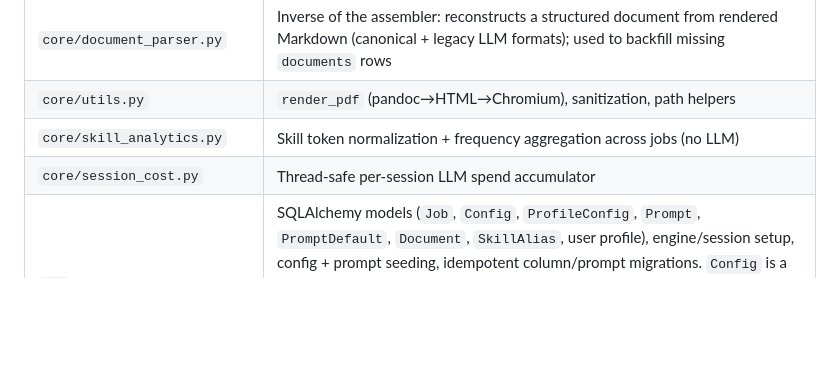
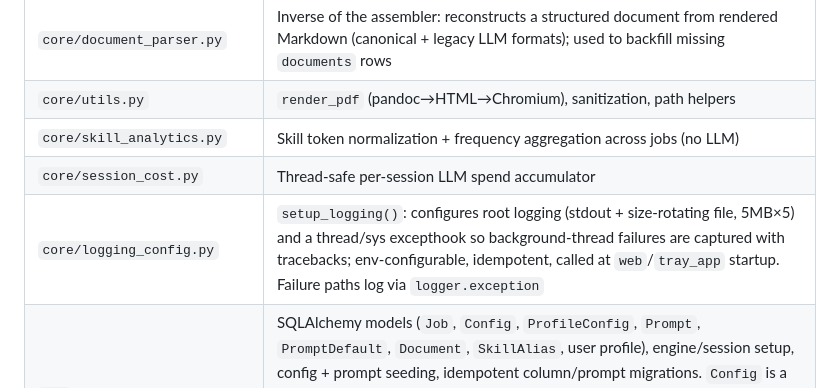
Before and after one commit to thebarlow/AutoApply, a Markdown page: ARCHITECTURE.md, the part around the change. Rendered like a GitHub page; blank space fills up the shorter version.

Commit message:
[docs] Sync CLAUDE/ARCHITECTURE/core CONTEXT for logging_config

```diff
--- a/ARCHITECTURE.md
+++ b/ARCHITECTURE.md
@@ -103,6 +103,7 @@ PDF rendering: `core/utils.render_pdf` runs **pandoc → Jinja2 HTML template +
 | `core/utils.py` | `render_pdf` (pandoc→HTML→Chromium), sanitization, path helpers |
 | `core/skill_analytics.py` | Skill token normalization + frequency aggregation across jobs (no LLM) |
 | `core/session_cost.py` | Thread-safe per-session LLM spend accumulator |
+| `core/logging_config.py` | `setup_logging()`: configures root logging (stdout + size-rotating file, 5MB×5) and a thread/sys excepthook so background-thread failures are captured with tracebacks; env-configurable, idempotent, called at `web`/`tray_app` startup. Failure paths log via `logger.exception` |
 | `db/` | SQLAlchemy models (`Job`, `Config`, `ProfileConfig`, `Prompt`, `PromptDefault`, `Document`, `SkillAlias`, user profile), engine/session setup, config + prompt seeding, idempotent column/prompt migrations. `Config` is a **global** key-value store (infra keys only); `ProfileConfig` is its per-tenant counterpart (composite PK `profile_id`+`key`) holding scoring weights, contact links, template paths, and scraper prefs — a tenant guard blocks unstamped inserts |
 | `prompts/` | `defaults/*.md` seed source for the DB-backed prompt tables (not read at runtime) |
 | `generator/` | Jinja2 HTML + CSS PDF templates and generated output artifacts (`outputs/`) |
```
Also changed, not shown: CLAUDE.md (+1 -0 lines), core/CONTEXT.md (+1 -0 lines).
